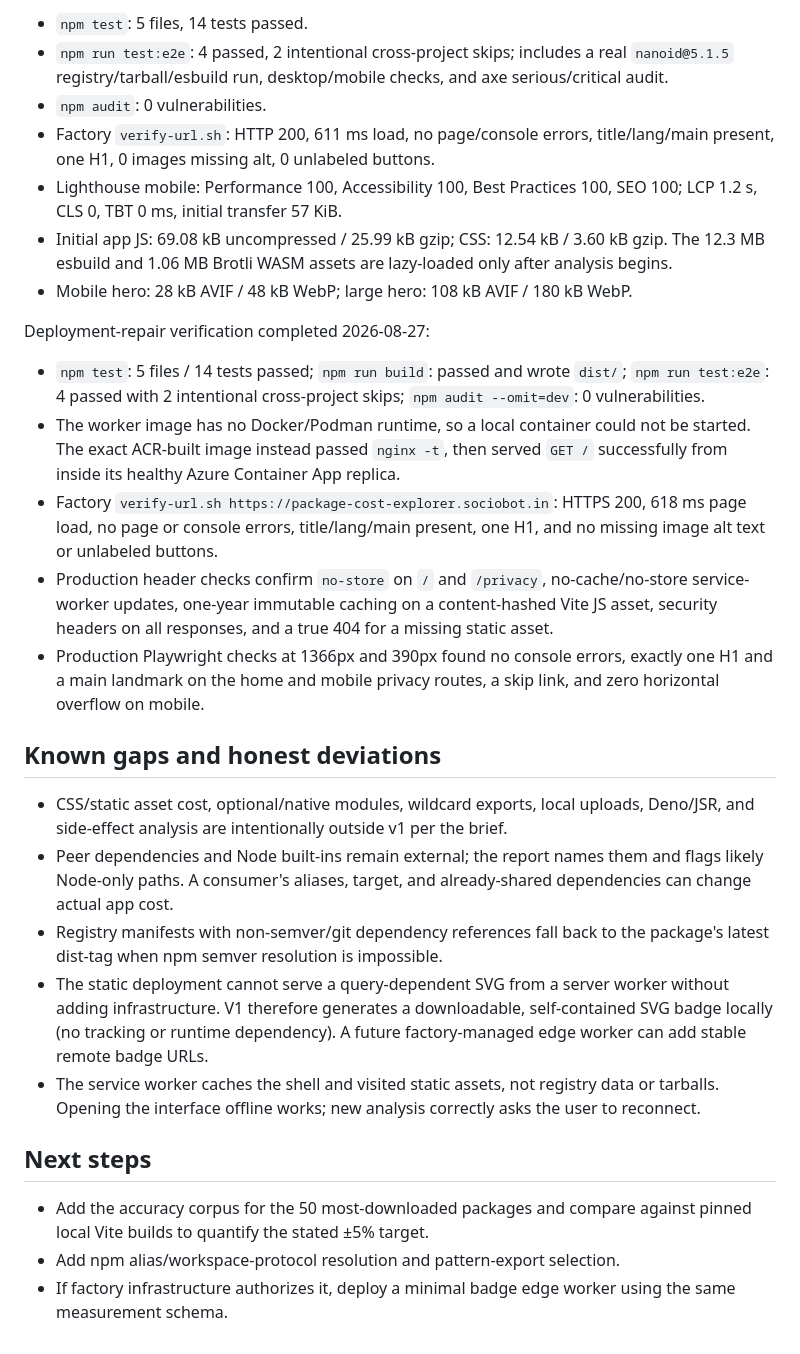
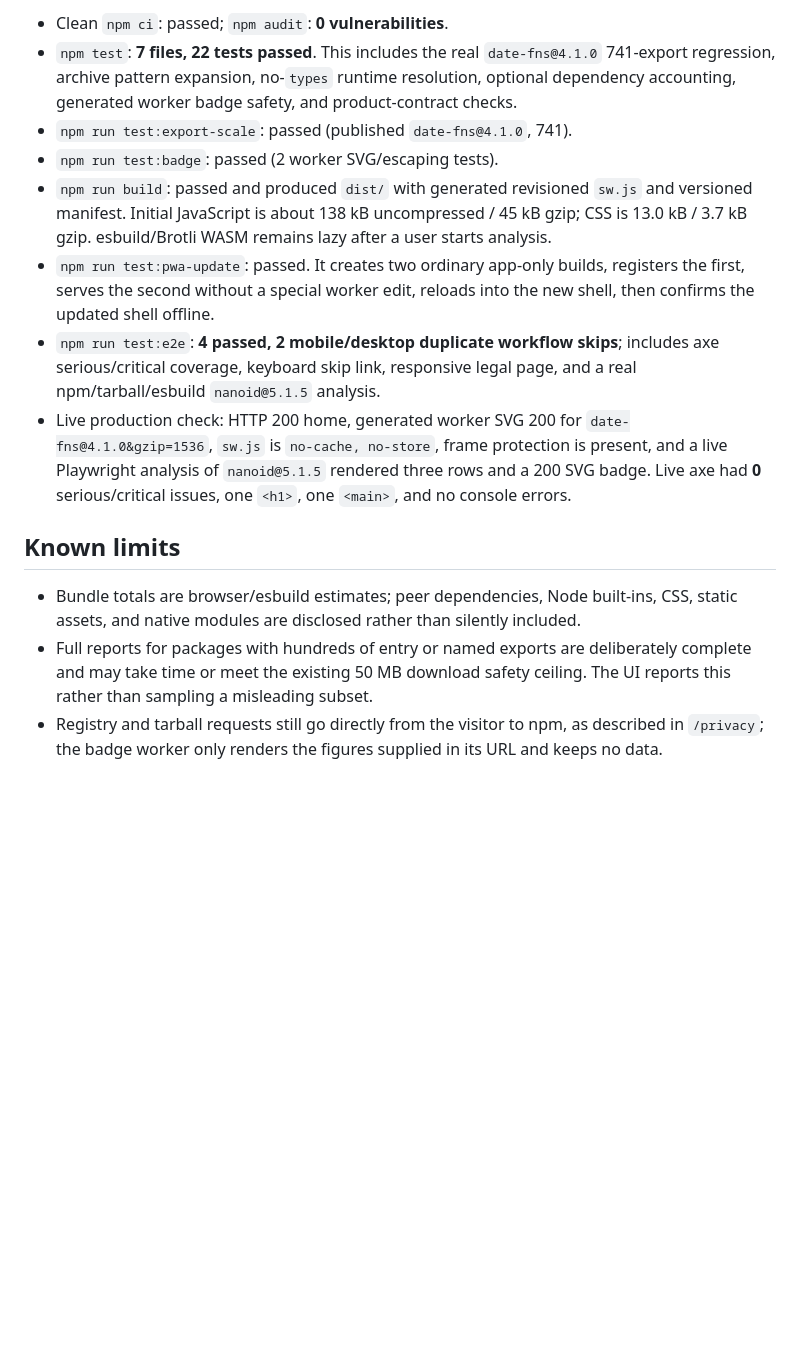
Before and after one commit to B-Divyesh/sf-package-cost-explorer, a Markdown page: .factory/handoff.md, the part around one of its changes. Rendered like a GitHub page; blank space fills up the shorter version.

```diff
--- a/.factory/handoff.md
+++ b/.factory/handoff.md
@@ -76,41 +65,35 @@ Verification completed 2026-08-27:
 
-- `npm test`: 5 files, 14 tests passed.
-- `npm run test:e2e`: 4 passed, 2 intentional cross-project skips; includes a real `nanoid@5.1.5` registry/tarball/esbuild run, desktop/mobile checks, and axe serious/critical audit.
-- `npm audit`: 0 vulnerabilities.
-- Factory `verify-url.sh`: HTTP 200, 611 ms load, no page/console errors, title/lang/main present, one H1, 0 images missing alt, 0 unlabeled buttons.
-- Lighthouse mobile: Performance 100, Accessibility 100, Best Practices 100, SEO 100; LCP 1.2 s, CLS 0, TBT 0 ms, initial transfer 57 KiB.
-- Initial app JS: 69.08 kB uncompressed / 25.99 kB gzip; CSS: 12.54 kB / 3.60 kB gzip. The 12.3 MB esbuild and 1.06 MB Brotli WASM assets are lazy-loaded only after analysis begins.
-- Mobile hero: 28 kB AVIF / 48 kB WebP; large hero: 108 kB AVIF / 180 kB WebP.
+- Clean `npm ci`: passed; `npm audit`: **0 vulnerabilities**.
+- `npm test`: **7 files, 22 tests passed**. This includes the real
+  `date-fns@4.1.0` 741-export regression, archive pattern expansion,
+  no-`types` runtime resolution, optional dependency accounting, generated
+  worker badge safety, and product-contract checks.
+- `npm run test:export-scale`: passed (published `date-fns@4.1.0`, 741).
+- `npm run test:badge`: passed (2 worker SVG/escaping tests).
+- `npm run build`: passed and produced `dist/` with generated revisioned
+  `sw.js` and versioned manifest. Initial JavaScript is about 138 kB
+  uncompressed / 45 kB gzip; CSS is 13.0 kB / 3.7 kB gzip. esbuild/Brotli WASM
+  remains lazy after a user starts analysis.
+- `npm run test:pwa-update`: passed. It creates two ordinary app-only builds,
+  registers the first, serves the second without a special worker edit,
+  reloads into the new shell, then confirms the updated shell offline.
+- `npm run test:e2e`: **4 passed, 2 mobile/desktop duplicate workflow skips**;
+  includes axe serious/critical coverage, keyboard skip link, responsive legal
+  page, and a real npm/tarball/esbuild `nanoid@5.1.5` analysis.
+- Live production check: HTTP 200 home, generated worker SVG 200 for
+  `date-fns@4.1.0&gzip=1536`, `sw.js` is `no-cache, no-store`, frame protection
+  is present, and a live Playwright analysis of `nanoid@5.1.5` rendered three
+  rows and a 200 SVG badge. Live axe had **0** serious/critical issues, one
+  `<h1>`, one `<main>`, and no console errors.
 
-Deployment-repair verification completed 2026-08-27:
+## Known limits
 
-- `npm test`: 5 files / 14 tests passed; `npm run build`: passed and wrote
-  `dist/`; `npm run test:e2e`: 4 passed with 2 intentional cross-project
-  skips; `npm audit --omit=dev`: 0 vulnerabilities.
-- The worker image has no Docker/Podman runtime, so a local container could not
-  be started. The exact ACR-built image instead passed `nginx -t`, then served
-  `GET /` successfully from inside its healthy Azure Container App replica.
-- Factory `verify-url.sh https://package-cost-explorer.sociobot.in`: HTTPS 200,
-  618 ms page load, no page or console errors, title/lang/main present, one
-  H1, and no missing image alt text or unlabeled buttons.
-- Production header checks confirm `no-store` on `/` and `/privacy`,
-  no-cache/no-store service-worker updates, one-year immutable caching on a
-  content-hashed Vite JS asset, security headers on all responses, and a true
-  404 for a missing static asset.
-- Production Playwright checks at 1366px and 390px found no console errors,
-  exactly one H1 and a main landmark on the home and mobile privacy routes, a
-  skip link, and zero horizontal overflow on mobile.
-
-## Known gaps and honest deviations
-
-- CSS/static asset cost, optional/native modules, wildcard exports, local uploads, Deno/JSR, and side-effect analysis are intentionally outside v1 per the brief.
-- Peer dependencies and Node built-ins remain external; the report names them and flags likely Node-only paths. A consumer's aliases, target, and already-shared dependencies can change actual app cost.
-- Registry manifests with non-semver/git dependency references fall back to the package's latest dist-tag when npm semver resolution is impossible.
-- The static deployment cannot serve a query-dependent SVG from a server worker without adding infrastructure. V1 therefore generates a downloadable, self-contained SVG badge locally (no tracking or runtime dependency). A future factory-managed edge worker can add stable remote badge URLs.
-- The service worker caches the shell and visited static assets, not registry data or tarballs. Opening the interface offline works; new analysis correctly asks the user to reconnect.
-
-## Next steps
-
-- Add the accuracy corpus for the 50 most-downloaded packages and compare against pinned local Vite builds to quantify the stated ±5% target.
-- Add npm alias/workspace-protocol resolution and pattern-export selection.
-- If factory infrastructure authorizes it, deploy a minimal badge edge worker using the same measurement schema.
+- Bundle totals are browser/esbuild estimates; peer dependencies, Node
+  built-ins, CSS, static assets, and native modules are disclosed rather than
+  silently included.
+- Full reports for packages with hundreds of entry or named exports are
+  deliberately complete and may take time or meet the existing 50 MB download
+  safety ceiling. The UI reports this rather than sampling a misleading subset.
+- Registry and tarball requests still go directly from the visitor to npm, as
+  described in `/privacy`; the badge worker only renders the figures supplied
+  in its URL and keeps no data.
```
Also changed, not shown: other parts of .factory/handoff.md (+43 -54 lines).
